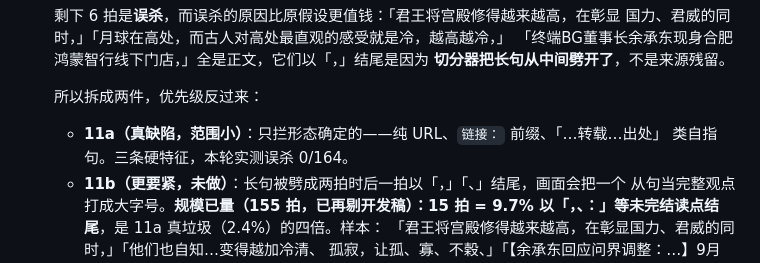
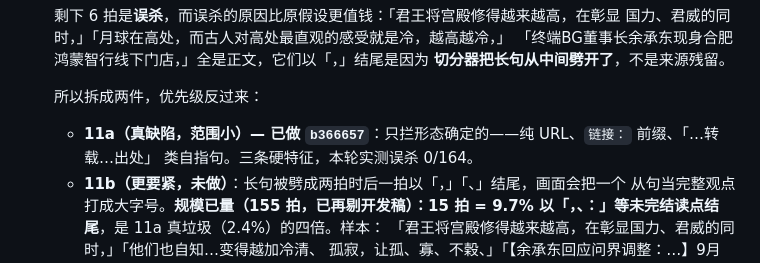
Before and after one commit to emVisible/monoline, a Markdown page: docs/VISUAL.md, the part around the change. Rendered like a GitHub page.

Commit message:
docs(visual): 11a 标记已交付（b366657），接手清单只剩 11b / 112A / 警告死数据

```diff
--- a/docs/VISUAL.md
+++ b/docs/VISUAL.md
@@ -131,7 +131,7 @@ donut 四段用 ink 的四个透明度档位，而不是四种颜色。加颜色
     **切分器把长句从中间劈开了**，不是来源残留。
 
     所以拆成两件，优先级反过来：
-    - **11a（真缺陷，范围小）**：只拦形态确定的——纯 URL、`链接：` 前缀、「…转载…出处」
+    - **11a（真缺陷，范围小）— 已做 `b366657`**：只拦形态确定的——纯 URL、`链接：` 前缀、「…转载…出处」
       类自指句。三条硬特征，本轮实测误杀 0/164。
     - **11b（更要紧，未做）**：长句被劈成两拍时后一拍以「，」「、」结尾，画面会把一个
       从句当完整观点打成大字号。**规模已量（155 拍，已再剔开发稿）：15 拍 = 9.7%
```
